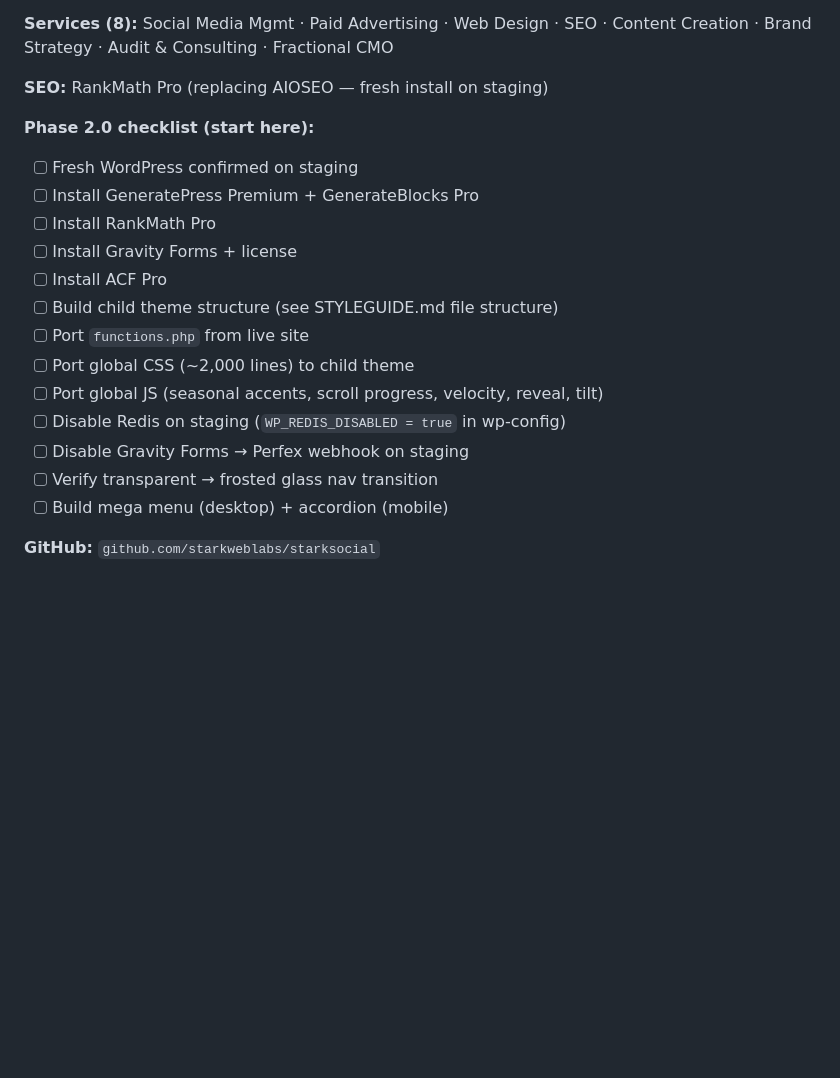
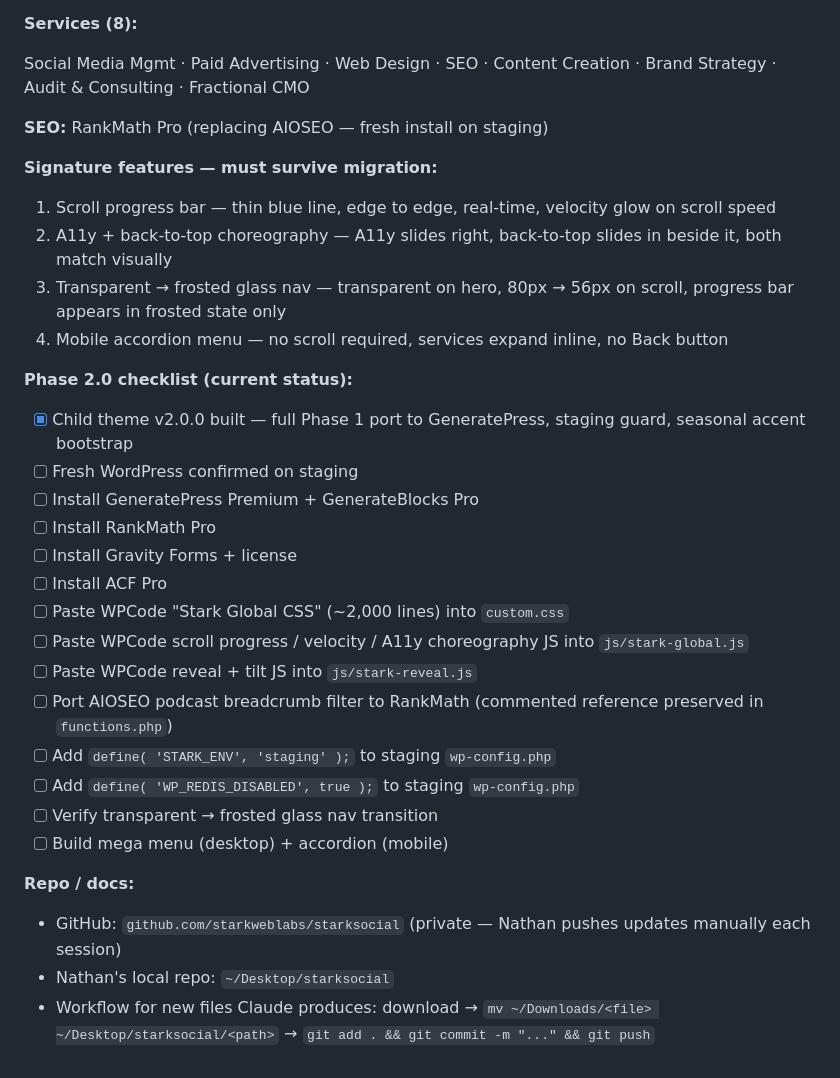
Before and after one commit to starkweblabs/starksocial, a Markdown page: START-PROMPT-BUILD.md, the part around one of its changes. Drawn GitHub-style; blank space fills up the shorter version.

```diff
--- a/START-PROMPT-BUILD.md
+++ b/START-PROMPT-BUILD.md
@@ -62,23 +68,37 @@ Format for Nathan at end of session:
 - Scroll progress bar on frosted glass state only
 
 **Services (8):**
+
 Social Media Mgmt · Paid Advertising · Web Design · SEO · Content Creation · Brand Strategy · Audit & Consulting · Fractional CMO
 
 **SEO:** RankMath Pro (replacing AIOSEO — fresh install on staging)
 
-**Phase 2.0 checklist (start here):**
+**Signature features — must survive migration:**
+
+1. Scroll progress bar — thin blue line, edge to edge, real-time, velocity glow on scroll speed
+2. A11y + back-to-top choreography — A11y slides right, back-to-top slides in beside it, both match visually
+3. Transparent → frosted glass nav — transparent on hero, 80px → 56px on scroll, progress bar appears in frosted state only
+4. Mobile accordion menu — no scroll required, services expand inline, no Back button
+
+**Phase 2.0 checklist (current status):**
+
+- [x] Child theme v2.0.0 built — full Phase 1 port to GeneratePress, staging guard, seasonal accent bootstrap
 - [ ] Fresh WordPress confirmed on staging
 - [ ] Install GeneratePress Premium + GenerateBlocks Pro
 - [ ] Install RankMath Pro
 - [ ] Install Gravity Forms + license
 - [ ] Install ACF Pro
-- [ ] Build child theme structure (see STYLEGUIDE.md file structure)
-- [ ] Port `functions.php` from live site
-- [ ] Port global CSS (~2,000 lines) to child theme
-- [ ] Port global JS (seasonal accents, scroll progress, velocity, reveal, tilt)
-- [ ] Disable Redis on staging (`WP_REDIS_DISABLED = true` in wp-config)
-- [ ] Disable Gravity Forms → Perfex webhook on staging
+- [ ] Paste WPCode "Stark Global CSS" (~2,000 lines) into `custom.css`
+- [ ] Paste WPCode scroll progress / velocity / A11y choreography JS into `js/stark-global.js`
+- [ ] Paste WPCode reveal + tilt JS into `js/stark-reveal.js`
+- [ ] Port AIOSEO podcast breadcrumb filter to RankMath (commented reference preserved in `functions.php`)
+- [ ] Add `define( 'STARK_ENV', 'staging' );` to staging `wp-config.php`
+- [ ] Add `define( 'WP_REDIS_DISABLED', true );` to staging `wp-config.php`
 - [ ] Verify transparent → frosted glass nav transition
 - [ ] Build mega menu (desktop) + accordion (mobile)
 
-**GitHub:** `github.com/starkweblabs/starksocial`
+**Repo / docs:**
+
+- GitHub: `github.com/starkweblabs/starksocial` (private — Nathan pushes updates manually each session)
+- Nathan's local repo: `~/Desktop/starksocial`
+- Workflow for new files Claude produces: download → `mv ~/Downloads/<file> ~/Desktop/starksocial/<path>` → `git add . && git commit -m "..." && git push`
```
Also changed, not shown: other parts of START-PROMPT-BUILD.md (+20 -14 lines).
